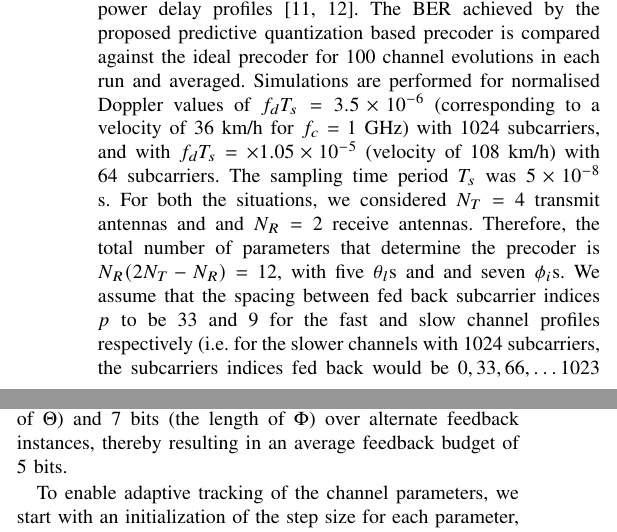
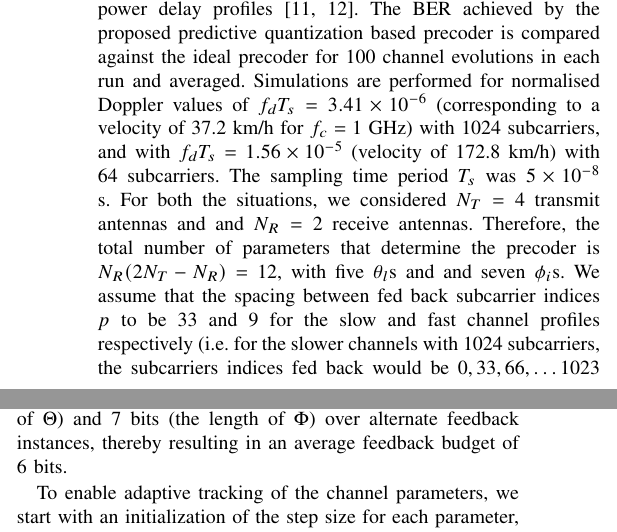
Before and after one commit to mohit-madan/limited-feedback-mimo, a LaTeX paper (paper/main.tex): two parts of the columns of page 3 of 4, joined at a grey line, cut so that both start at the same text. Compiled offline with pdfLaTeX.

Commit message:
small changes

```diff
--- a/paper/main.tex
+++ b/paper/main.tex
@@ -416,16 +416,16 @@ profiles~\cite{molisch2006cost259,cost1989cost}. The BER achieved by
 the proposed predictive quantization based precoder is compared
 against the ideal precoder for 100 channel evolutions in each run and
 averaged. Simulations are performed for normalised Doppler values of
-$f_dT_s = 3.5\times 10^{-6}$ (corresponding to a velocity of 36 km/h
+$f_dT_s = 3.41\times 10^{-6}$ (corresponding to a velocity of 37.2 km/h
 for $f_c = 1$ GHz) with 1024 subcarriers, and with
-$f_dT_s = \times 1.05 \times 10^{-5}$ (velocity of 108 km/h) with 64
+$f_dT_s = 1.56 \times 10^{-5}$ (velocity of 172.8 km/h) with 64
 subcarriers. The sampling time period $T_s$ was $5\times10^{-8}$
 s. For both the situations, we considered $N_T=4$ transmit antennas
 and and $N_R=2$ receive antennas. Therefore, the total number of
 parameters that determine the precoder is
 $N_{R}(2N_{T} - N_{R}) = 12$, with five $\theta_l$s and and seven
 $\phi_i$s. We assume that the spacing between fed back subcarrier
-indices $p$ to be $33$ and $9$ for the fast and slow channel profiles
+indices $p$ to be $33$ and $9$ for the slow and fast channel profiles
 respectively (i.e. for the slower channels with 1024 subcarriers, the
 subcarriers indices fed back would be $0, 33, 66, \ldots 1023$ and for
 the faster channel, with 64 subcarriers, $0, 9, 18, \ldots 63$ would
@@ -448,7 +448,7 @@ Fig.~\ref{fig:adpm-fig}. Here, $\Theta$ is the collection of all
 $\theta_l$s and $\Phi$ is the collection of all $\phi_i$s. This brings
 down the bit budget to an average of 5 bits(the length of $\Theta$)
 and 7 bits (the length of $\Phi$) over alternate feedback instances,
-thereby resulting in an average feedback budget of 5 bits.
+thereby resulting in an average feedback budget of 6 bits.
 
 To enable adaptive tracking of the channel parameters, we start with
 an initialization of the step size for each parameter, as discussed in
```
Also changed, not shown: paper/main.pdf, paper/main.tex (2 more changed lines).
